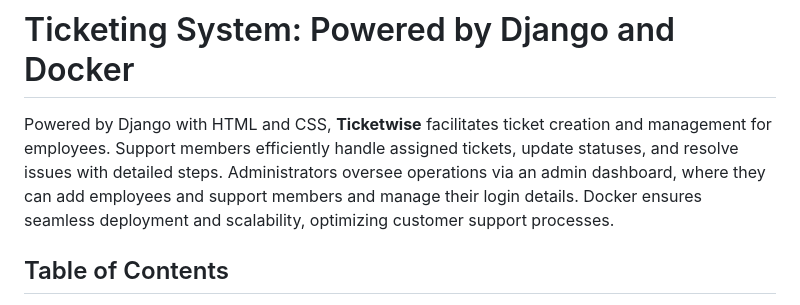
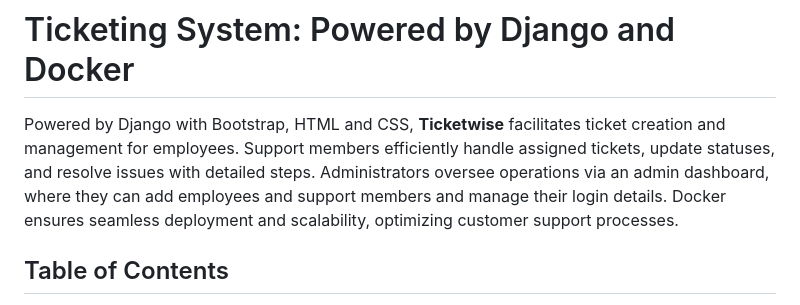
Before and after one commit to Laban254/TicketingSystem, a Markdown page: README.md, the part around the change. Drawn GitHub-style.

```diff
--- a/README.md
+++ b/README.md
@@ -1,6 +1,6 @@
 # Ticketing System: Powered by Django and Docker
 
-Powered by Django with HTML and CSS, **Ticketwise** facilitates ticket creation and management for employees. Support members efficiently handle assigned tickets, update statuses, and resolve issues with detailed steps. Administrators oversee operations via an admin dashboard, where they can add employees and support members and manage their login details. Docker ensures seamless deployment and scalability, optimizing customer support processes.
+Powered by Django with Bootstrap, HTML and CSS, **Ticketwise** facilitates ticket creation and management for employees. Support members efficiently handle assigned tickets, update statuses, and resolve issues with detailed steps. Administrators oversee operations via an admin dashboard, where they can add employees and support members and manage their login details. Docker ensures seamless deployment and scalability, optimizing customer support processes.
 
 ## Table of Contents
 
```
